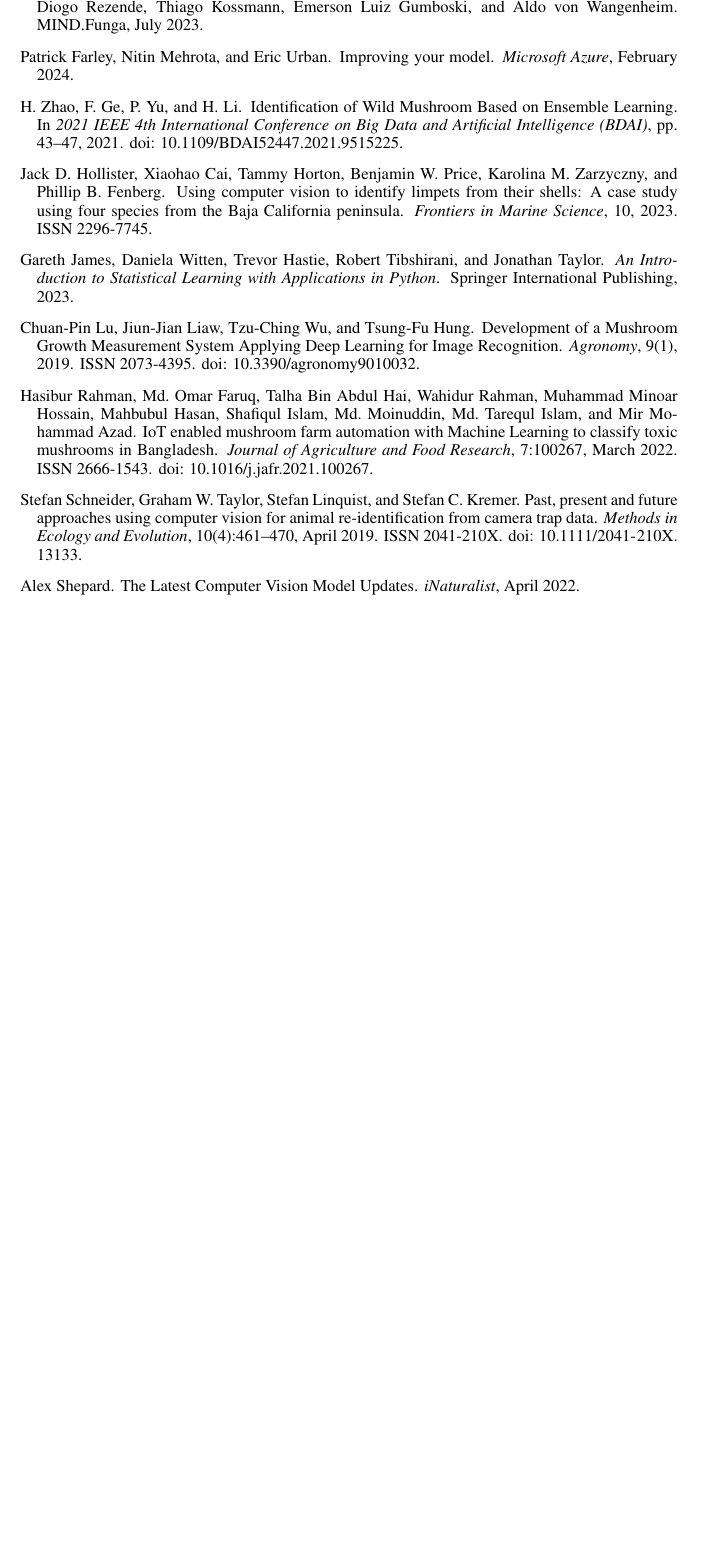
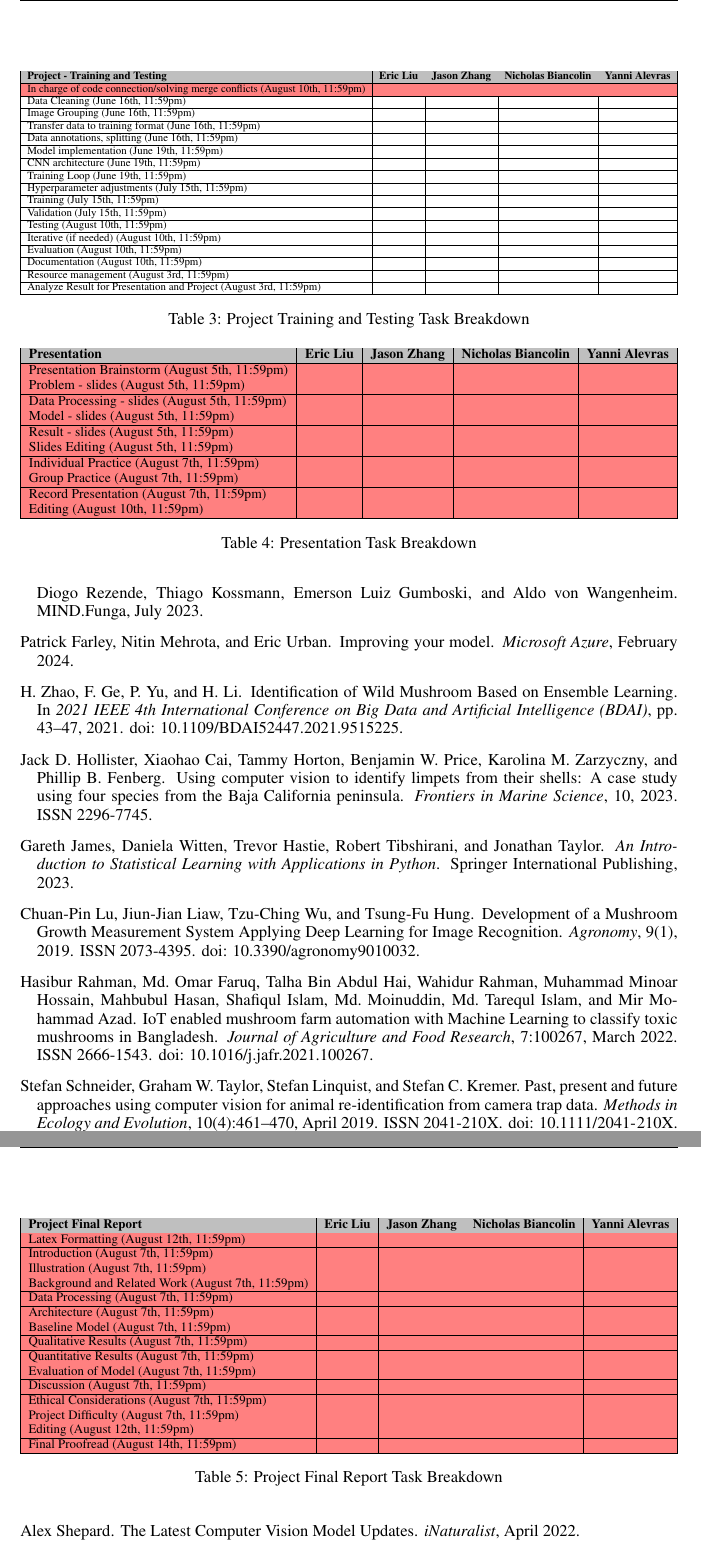
Before and after one commit to nbiancolin/convolutional-neural-nuts, a LaTeX document (proposal/project_proposal.tex): part of page 4 of 4 before the commit and two parts of pages 4 and 5 of 5 after it, the two joined at a grey line, cut at the place of the change, the shorter picture padded with empty space. Compiled offline with pdfLaTeX.

Commit message:
complete table uploads

```diff
--- a/proposal/project_proposal.tex
+++ b/proposal/project_proposal.tex
@@ -197,5 +190,154 @@ W = wrote/coded/drawn, ED = edited, MR = major revision, FP = Final section proo
     \caption{Project Progress Report Task Breakdown}
 \end{table}
+
+\begin{table}[ht]
+    \centering
+    \resizebox{\textwidth}{!}{%
+    \begin{tabular}{|l|c|c|c|c|}
+        \hline
+        \rowcolor{gray!50}
+        \textbf{Project - Training and Testing} & \textbf{Eric Liu} & \textbf{Jason Zhang} & \textbf{Nicholas Biancolin} & \textbf{Yanni Alevras} \\
+        \hline
+        \rowcolor{red!50}
+        In charge of code connection/solving merge conflicts (August 10th, 11:59pm) & & & & \\
+        \hline
+        Data Cleaning (June 16th, 11:59pm) & & & & \\
+        \hline
+        Image Grouping (June 16th, 11:59pm) & & & & \\
+        \hline
+        Transfer data to training format (June 16th, 11:59pm) & & & & \\
+        \hline
+        Data annotations, splitting (June 16th, 11:59pm) & & & & \\
+        \hline
+        Model implementation (June 19th, 11:59pm) & & & & \\
+        \hline
+        CNN architecture (June 19th, 11:59pm) & & & & \\
+        \hline
+        Training Loop (June 19th, 11:59pm) & & & & \\
+        \hline
+        Hyperparameter adjustments (July 15th, 11:59pm) & & & & \\
+        \hline
+        Training (July 15th, 11:59pm) & & & & \\
+        \hline
+        Validation (July 15th, 11:59pm) & & & & \\
+        \hline
+        Testing (August 10th, 11:59pm) & & & & \\
+        \hline
+        Iterative (if needed) (August 10th, 11:59pm) & & & & \\
+        \hline
+        Evaluation (August 10th, 11:59pm) & & & & \\
+        \hline
+        Documentation (August 10th, 11:59pm) & & & & \\
+        \hline
+        Resource management (August 3rd, 11:59pm) & & & & \\
+        \hline
+        Analyze Result for Presentation and Project (August 3rd, 11:59pm) & & & & \\
+        \hline
+    \end{tabular}}
+    \caption{Project Training and Testing Task Breakdown}
+\end{table}
+
+\begin{table}[ht]
+    \centering
+    \resizebox{\textwidth}{!}{%
+    \begin{tabular}{|l|c|c|c|c|}
+        \hline
+        \rowcolor{gray!50}
+        \textbf{Presentation} & \textbf{Eric Liu} & \textbf{Jason Zhang} & \textbf{Nicholas Biancolin} & \textbf{Yanni Alevras} \\
+        \hline
+        \rowcolor{red!50}
+        Presentation Brainstorm (August 5th, 11:59pm) & & & & \\
+        \hline
+        \rowcolor{red!50}
+        Problem - slides (August 5th, 11:59pm) & & & & \\
+        \hline
+        \rowcolor{red!50}
+        Data Processing - slides (August 5th, 11:59pm) & & & & \\
+        \hline
+        \rowcolor{red!50}
+        Model - slides (August 5th, 11:59pm) & & & & \\
+        \hline
+        \rowcolor{red!50}
+        Result - slides (August 5th, 11:59pm) & & & & \\
+        \hline
+        \rowcolor{red!50}
+        Slides Editing (August 5th, 11:59pm) & & & & \\
+        \hline
+        \rowcolor{red!50}
+        Individual Practice (August 7th, 11:59pm) & & & & \\
+        \hline
+        \rowcolor{red!50}
+        Group Practice (August 7th, 11:59pm) & & & & \\
+        \hline
+        \rowcolor{red!50}
+        Record Presentation (August 7th, 11:59pm) & & & & \\
+        \hline
+        \rowcolor{red!50}
+        Editing (August 10th, 11:59pm) & & & & \\
+        \hline
+    \end{tabular}}
+    \caption{Presentation Task Breakdown}
+\end{table}
+
+\begin{table}[ht]
+    \centering
+    \resizebox{\textwidth}{!}{%
+    \begin{tabular}{|l|c|c|c|c|}
+        \hline
+        \rowcolor{gray!50}
+        \textbf{Project Final Report} & \textbf{Eric Liu} & \textbf{Jason Zhang} & \textbf{Nicholas Biancolin} & \textbf{Yanni Alevras} \\
+        \hline
+        \rowcolor{red!50}
+        Latex Formatting (August 12th, 11:59pm) & & & & \\
+        \hline
+        \rowcolor{red!50}
+        Introduction (August 7th, 11:59pm) & & & & \\
+        \hline
+        \rowcolor{red!50}
+        Illustration (August 7th, 11:59pm) & & & & \\
+        \hline
+        \rowcolor{red!50}
+        Background and Related Work (August 7th, 11:59pm) & & & & \\
+        \hline
+        \rowcolor{red!50}
+        Data Processing (August 7th, 11:59pm) & & & & \\
+        \hline
+        \rowcolor{red!50}
+        Architecture (August 7th, 11:59pm) & & & & \\
+        \hline
+        \rowcolor{red!50}
+        Baseline Model (August 7th, 11:59pm) & & & & \\
+        \hline
+        \rowcolor{red!50}
+        Qualitative Results (August 7th, 11:59pm) & & & & \\
+        \hline
+        \rowcolor{red!50}
+        Quantitative Results (August 7th, 11:59pm) & & & & \\
+        \hline
+        \rowcolor{red!50}
+        Evaluation of Model (August 7th, 11:59pm) & & & & \\
+        \hline
+        \rowcolor{red!50}
+        Discussion (August 7th, 11:59pm) & & & & \\
+        \hline
+        \rowcolor{red!50}
+        Ethical Considerations (August 7th, 11:59pm) & & & & \\
+        \hline
+        \rowcolor{red!50}
+        Project Difficulty (August 7th, 11:59pm) & & & & \\
+        \hline
+        \rowcolor{red!50}
+        Editing (August 12th, 11:59pm) & & & & \\
+        \hline
+        \rowcolor{red!50}
+        Final Proofread (August 14th, 11:59pm) & & & & \\
+        \hline
+    \end{tabular}}
+    \caption{Project Final Report Task Breakdown}
+\end{table}
+
+
+
 
 \section{Risk Register}
 As with any large scale project, there are many associated risks:
```
Also changed, not shown: proposal/project_proposal.tex (15 more changed lines).
